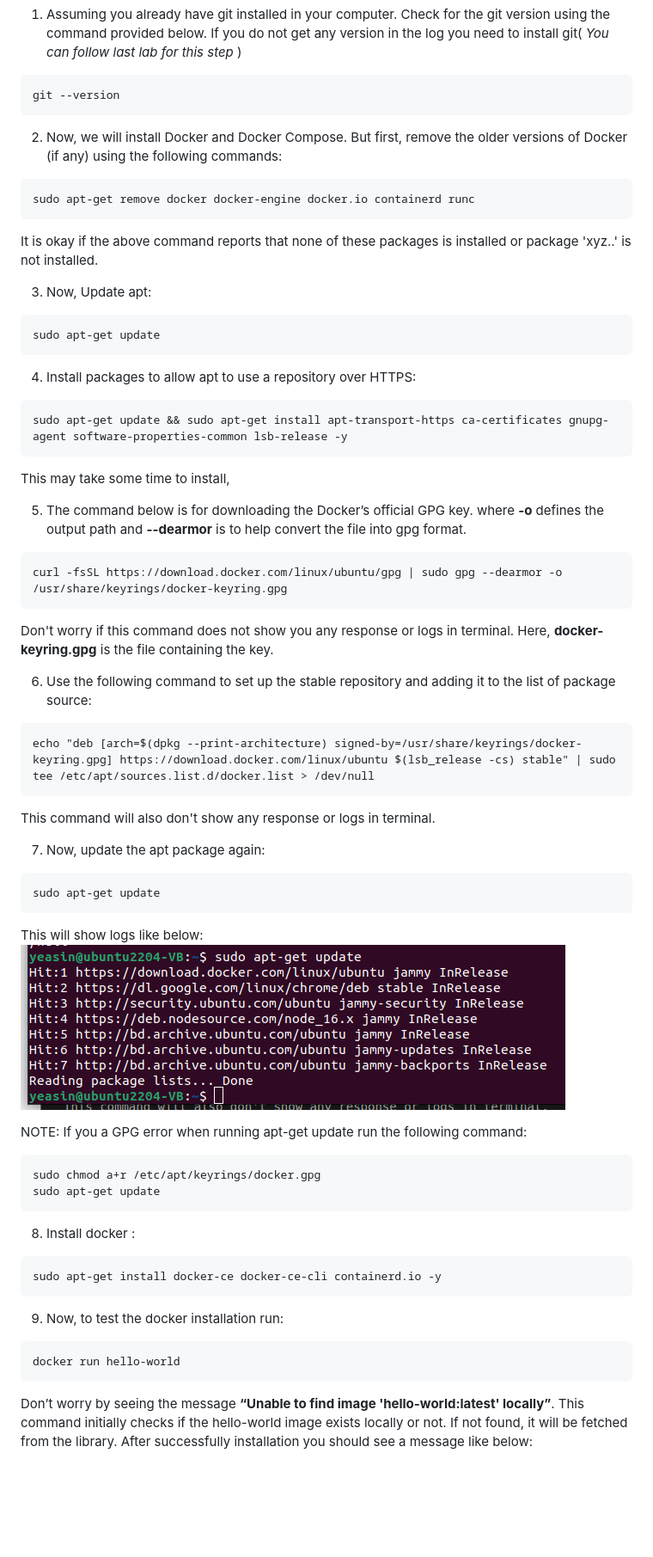
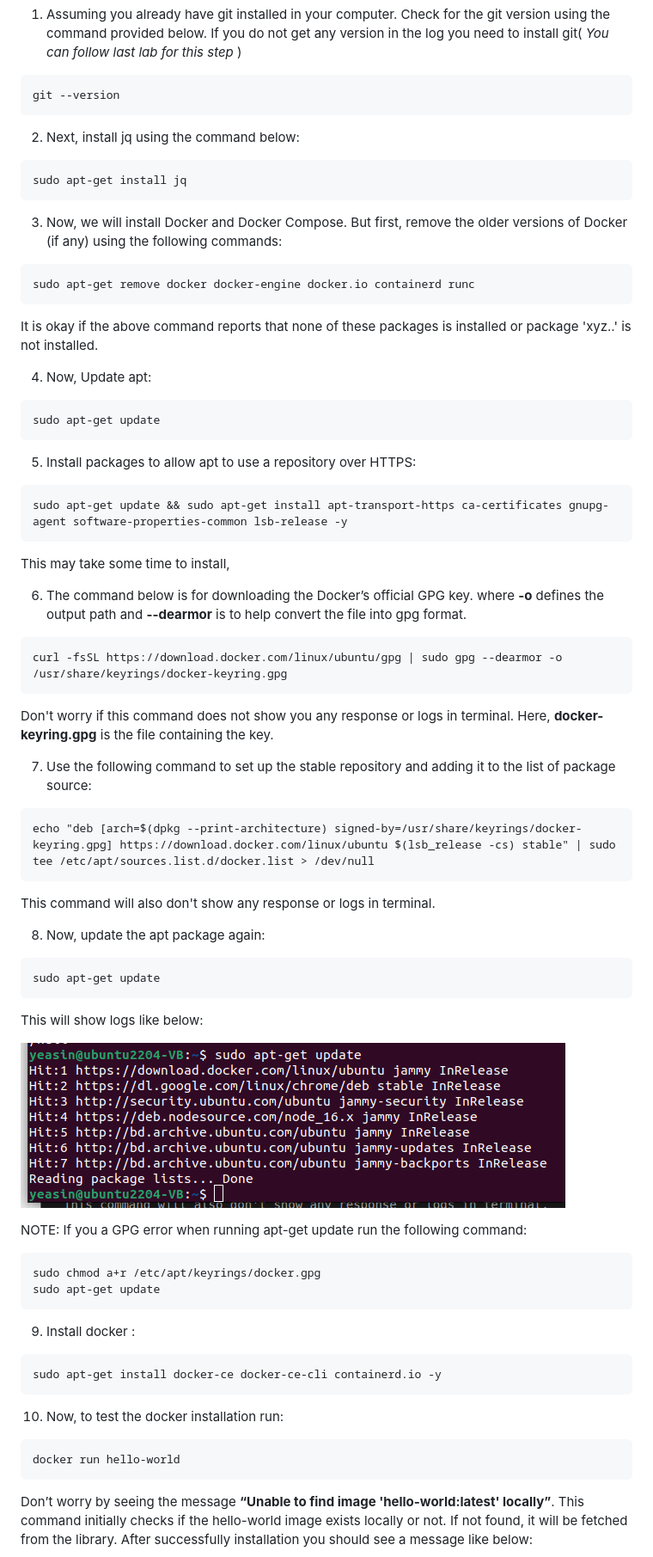
Before and after one commit to YEASIN49/Hyperledger-Fabric-Fabcar, a Markdown page: README.md, the part around one of its changes. Shown at 86% size. GitHub-like rendering; blank space fills up the shorter version.

````diff
--- a/README.md
+++ b/README.md
@@ -13,39 +13,46 @@ Before getting started, some of you may still have problems regarding the instal
 ```
 git --version
 ```
-2. Now, we will install Docker and Docker Compose. But first, remove the older versions of Docker (if any) using the following commands:
+
+2. Next, install jq using the command below:
+```
+sudo apt-get install jq
+```
+
+3. Now, we will install Docker and Docker Compose. But first, remove the older versions of Docker (if any) using the following commands:
 ```
 sudo apt-get remove docker docker-engine docker.io containerd runc
 ```
 It is okay if the above command reports that none of these packages is installed or package 'xyz..' is not installed.
 
-3. Now, Update apt:
+4. Now, Update apt:
 ```
 sudo apt-get update
 ```
-4. Install packages to allow apt to use a repository over HTTPS:
+5. Install packages to allow apt to use a repository over HTTPS:
 ```
 sudo apt-get update && sudo apt-get install apt-transport-https ca-certificates gnupg-agent software-properties-common lsb-release -y
 ```
 This may take some time to install,
 
-5. The command below is for downloading the Docker’s official GPG key.  where **-o** defines the output path and **--dearmor** is to help convert the file into gpg format.
+6. The command below is for downloading the Docker’s official GPG key.  where **-o** defines the output path and **--dearmor** is to help convert the file into gpg format.
 ```
 curl -fsSL https://download.docker.com/linux/ubuntu/gpg | sudo gpg --dearmor -o /usr/share/keyrings/docker-keyring.gpg
 ```
 Don't worry if this command does not show you any response or logs in terminal. Here, **docker-keyring.gpg** is the file containing the key.
 
-6. Use the following command to set up the stable repository and adding it to the list of package source:
+7. Use the following command to set up the stable repository and adding it to the list of package source:
 ```
 echo "deb [arch=$(dpkg --print-architecture) signed-by=/usr/share/keyrings/docker-keyring.gpg] https://download.docker.com/linux/ubuntu $(lsb_release -cs) stable" | sudo tee /etc/apt/sources.list.d/docker.list > /dev/null
 ```
 This command will also don't show any response or logs in terminal.
 
-7. Now, update the apt package again:
+8. Now, update the apt package again:
 ```
 sudo apt-get update
 ```
 This will show logs like below:
+
 ![App Screenshot](./_readme-image/1_update_apt.png)
 
 NOTE: If you a GPG error when running apt-get update run the following command:
@@ -55,16 +62,17 @@ sudo apt-get update
 ```
 
 
-8. Install docker :
+9. Install docker :
 ```
 sudo apt-get install docker-ce docker-ce-cli containerd.io -y
 ```
 
-9. Now, to test the docker installation run:
+10. Now, to test the docker installation run:
 ```
 docker run hello-world
 ```
 Don’t worry by seeing the message **“Unable to find image 'hello-world:latest' locally”**. This command initially checks if the hello-world image exists locally or not. If not found, it will be fetched from the library.
 After successfully installation you should see a message like below:
+
 ![App Screenshot](./_readme-image/2_hello_docker.png)
 
````
Also changed, not shown: other parts of README.md (+36 -19 lines).
